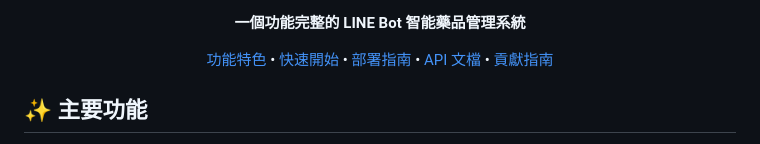
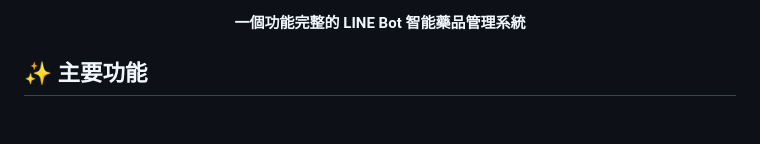
Before and after one commit to elainehsu10/MedBot, a Markdown page: README.md, the part around one of its changes. GitHub-like rendering; blank space fills up the shorter version.

```diff
--- a/README.md
+++ b/README.md
@@ -10,7 +9,7 @@
 
 **一個功能完整的 LINE Bot 智能藥品管理系統**
 
-[功能特色](#-功能特色) • [快速開始](#-快速開始) • [部署指南](#-部署) • [API 文檔](#-api-文檔) • [貢獻指南](#-貢獻)
+
 
 </div>
 
```
Also changed, not shown: other parts of README.md (+0 -1 lines).
